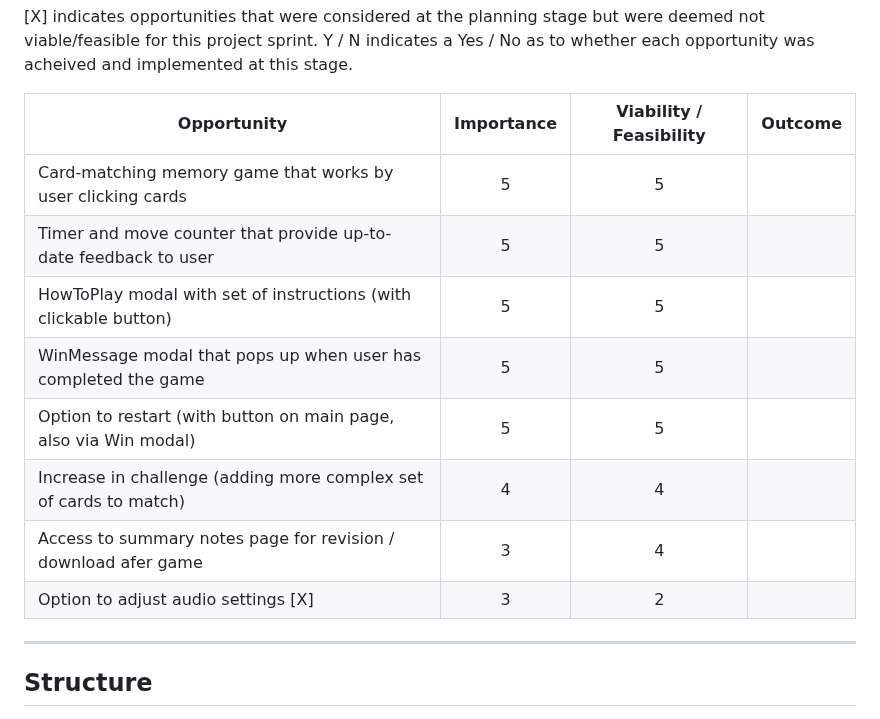
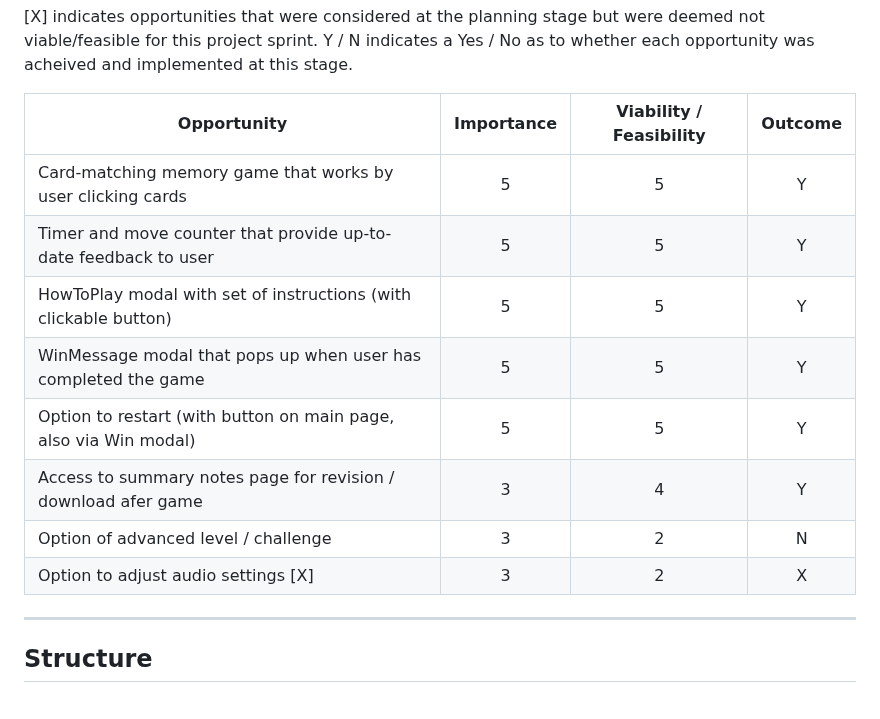
Before and after one commit to tarahwaters/milestone-project2, a Markdown page: README.md, the part around the change. GitHub-like rendering.

Commit message:
Update trade off table outcomes

```diff
--- a/README.md
+++ b/README.md
@@ -87,14 +87,15 @@ Y / N indicates a Yes / No as to whether each opportunity was acheived and imple
 
 | Opportunity                                                      | Importance | Viability / Feasibility | Outcome |
 | ---------------------------------------------------------------- | :--------: | :---------------------: | :------:|
-| Card-matching memory game that works by user clicking cards      |     5      |            5            |         |
-| Timer and move counter that provide up-to-date feedback to user  |     5      |            5            |         |
-| HowToPlay modal with set of instructions (with clickable button) |     5      |            5            |         |
-| WinMessage modal that pops up when user has completed the game   |     5      |            5            |         |
-| Option to restart (with button on main page, also via Win modal) |     5      |            5            |         |
-| Increase in challenge (adding more complex set of cards to match)|     4      |            4            |         |
-| Access to summary notes page for revision / download afer game   |     3      |            4            |         |
-| Option to adjust audio settings [X]                              |     3      |            2            |         |
+| Card-matching memory game that works by user clicking cards      |     5      |            5            |    Y    |
+| Timer and move counter that provide up-to-date feedback to user  |     5      |            5            |    Y    |
+| HowToPlay modal with set of instructions (with clickable button) |     5      |            5            |    Y    |
+| WinMessage modal that pops up when user has completed the game   |     5      |            5            |    Y    |
+| Option to restart (with button on main page, also via Win modal) |     5      |            5            |    Y    |
+| Access to summary notes page for revision / download afer game   |     3      |            4            |    Y    |
+| Option of advanced level / challenge                             |     3      |            2            |    N    |
+| Option to adjust audio settings [X]                              |     3      |            2            |    X    |
+
 
 
 
```
